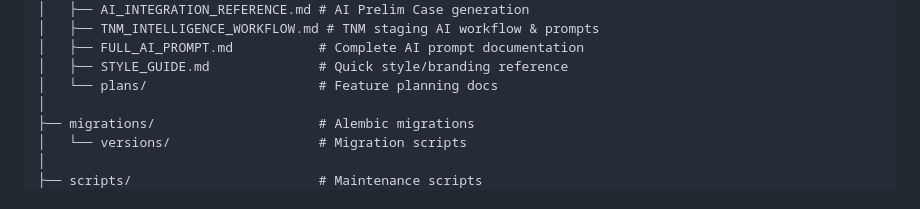
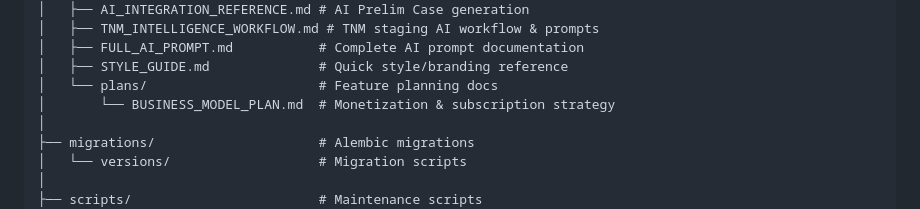
Before and after one commit to visit-www/FRCR-REVISION, a Markdown page: docs/APP_STRUCTURE.md, the part around the change. Drawn GitHub-style.

```diff
--- a/docs/APP_STRUCTURE.md
+++ b/docs/APP_STRUCTURE.md
@@ -33,6 +33,7 @@ FRCR_REVISION/
 │   ├── FULL_AI_PROMPT.md           # Complete AI prompt documentation
 │   ├── STYLE_GUIDE.md              # Quick style/branding reference
 │   └── plans/                      # Feature planning docs
+│       └── BUSINESS_MODEL_PLAN.md  # Monetization & subscription strategy
 │
 ├── migrations/                     # Alembic migrations
 │   └── versions/                   # Migration scripts
```
Also changed, not shown: docs/plans/BUSINESS_MODEL_PLAN.md (added, +350 -0 lines).
